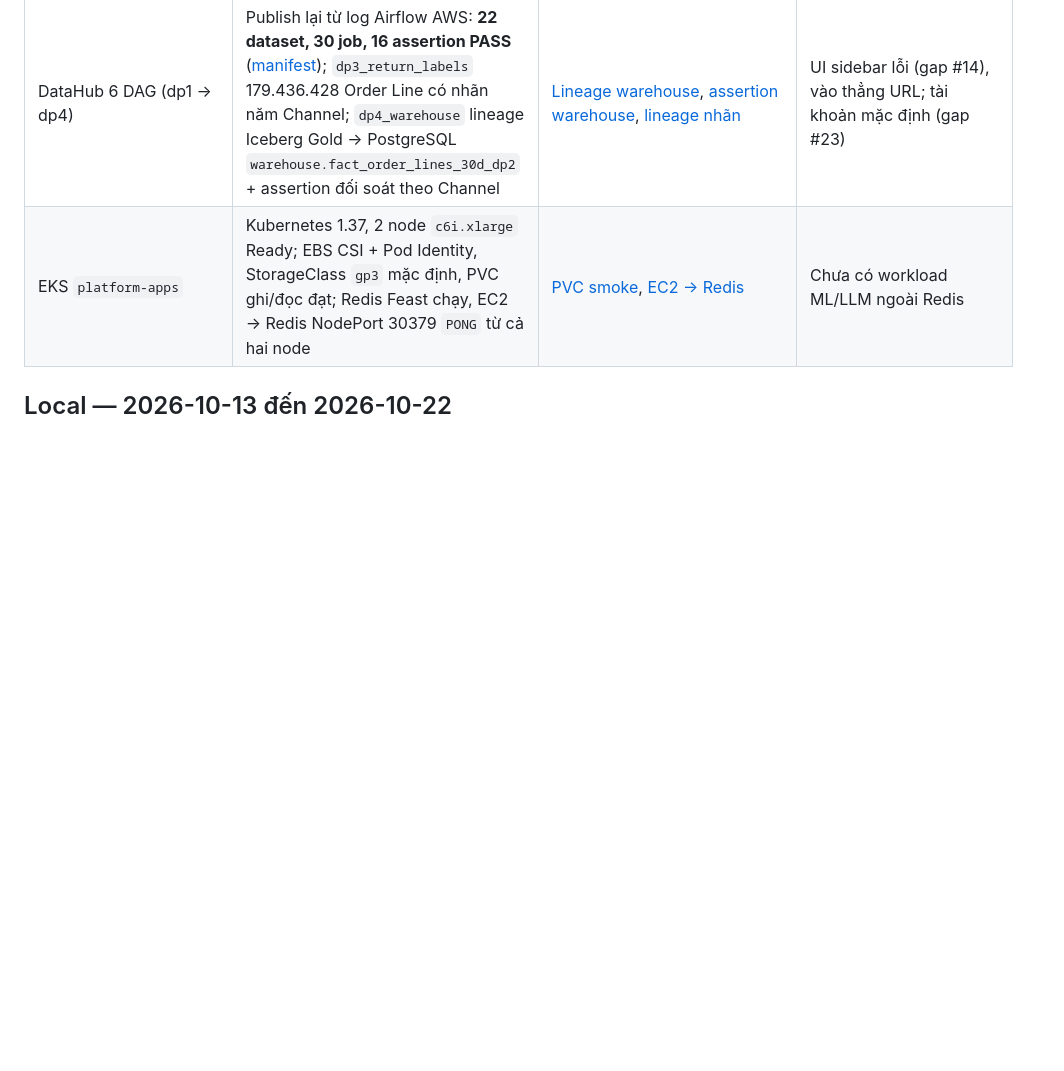
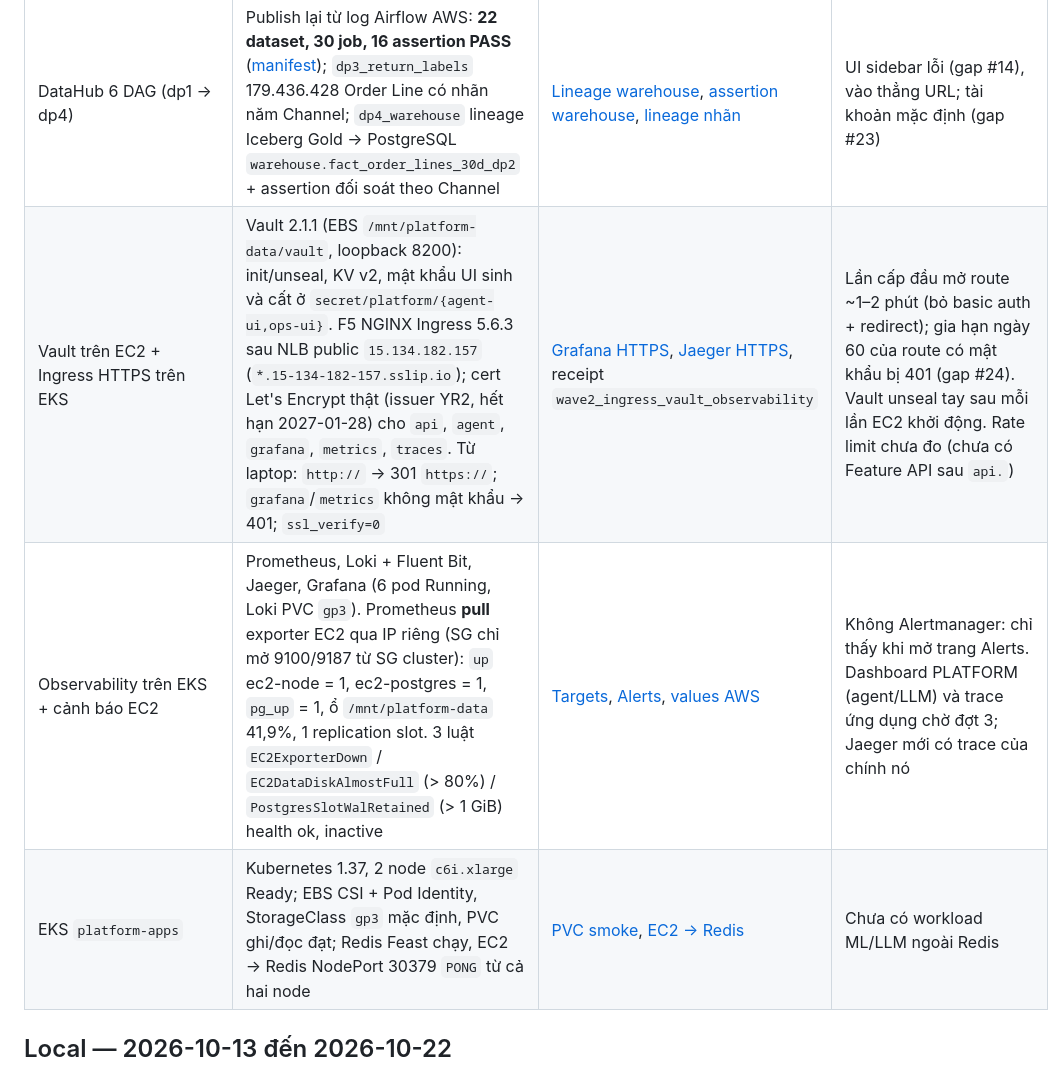
Before and after one commit to Babyfat012/multichannel-data-ai-platform, a Markdown page: docs/data-platform-evidence.md, the part around the change. Drawn GitHub-style; blank space fills up the shorter version.

Commit message:
docs(aws): wave 2 evidence for vault, https ingress and observability
  Co-Authored-By: Claude Opus 5.5 <noreply@anthropic.com>

```diff
--- a/docs/data-platform-evidence.md
+++ b/docs/data-platform-evidence.md
@@ -28,6 +28,8 @@ Receipt: [data-platform-aws-20261027.json](evidence/aws/data-platform-aws-202610
 | Lakehouse optimize: partition evolution + compaction | `bronze.raw_shopee_orders_dp1`: ngày → tháng + rewrite-all: 180 → 6 file (2,44 → 73,13 MB), `count(*)` 1,04 → 0,29 s, lọc 30 ngày 7,94 → 0,97 s; 4.689.957 dòng, fingerprint giống hệt | [Phân tích](storage.md#lakehouse-trên-aws-gộp-file-nhỏ-bằng-partition-evolution-2026-10-29), [job](../spark_jobs/maintenance/repartition_small_channel.py) | Chạy lại dp1 trả bảng về chia theo ngày (gap #16 mới đóng một phần) |
 | Spark handle skew trên AWS (Spark UI) | 20 ngày Amazon từ S3, AQE tắt: `hash` TB 91,1 s (nhiễu 5,6%), 20 file 47,3 MB; `distribution-mode=none` 71,6 s (−21,4%), 309 file 3,1 MB. Stage ghi `hash`: median 2 ms/0 dòng, max 12 s/2.173.164 dòng (180 task rỗng) | [spark.md 5g](spark.md#g-đo-lại-trên-aws-2026-10-29-ec2-r6ixlarge-4-vcpu-nguồn-s3a), [summary stage](evidence/aws/spark-ui-skew0-stage1-summary-20261029.png) | Giữ `hash` như local: không đổi 15× file nhỏ lấy 21% lúc ghi |
 | DataHub 6 DAG (dp1 → dp4) | Publish lại từ log Airflow AWS: **22 dataset, 30 job, 16 assertion PASS** ([manifest](evidence/aws/datahub-validation-aws-20261029.json)); `dp3_return_labels` 179.436.428 Order Line có nhãn năm Channel; `dp4_warehouse` lineage Iceberg Gold → PostgreSQL `warehouse.fact_order_lines_30d_dp2` + assertion đối soát theo Channel | [Lineage warehouse](evidence/aws/datahub/dp4-warehouse-lineage.png), [assertion warehouse](evidence/aws/datahub/dp4-warehouse-validation.png), [lineage nhãn](evidence/aws/datahub/dp3-return-labels-lineage.png) | UI sidebar lỗi (gap #14), vào thẳng URL; tài khoản mặc định (gap #23) |
+| Vault trên EC2 + Ingress HTTPS trên EKS | Vault 2.1.1 (EBS `/mnt/platform-data/vault`, loopback 8200): init/unseal, KV v2, mật khẩu UI sinh và cất ở `secret/platform/{agent-ui,ops-ui}`. F5 NGINX Ingress 5.6.3 sau NLB public `15.134.182.157` (`*.15-134-182-157.sslip.io`); cert Let's Encrypt thật (issuer YR2, hết hạn 2027-01-28) cho `api`, `agent`, `grafana`, `metrics`, `traces`. Từ laptop: `http://` → 301 `https://`; `grafana`/`metrics` không mật khẩu → 401; `ssl_verify=0` | [Grafana HTTPS](evidence/aws/grafana-dashboards-https-20261030.png), [Jaeger HTTPS](evidence/aws/jaeger-search-https-20261030.png), receipt `wave2_ingress_vault_observability` | Lần cấp đầu mở route ~1–2 phút (bỏ basic auth + redirect); gia hạn ngày 60 của route có mật khẩu bị 401 (gap #24). Vault unseal tay sau mỗi lần EC2 khởi động. Rate limit chưa đo (chưa có Feature API sau `api.`) |
+| Observability trên EKS + cảnh báo EC2 | Prometheus, Loki + Fluent Bit, Jaeger, Grafana (6 pod Running, Loki PVC `gp3`). Prometheus **pull** exporter EC2 qua IP riêng (SG chỉ mở 9100/9187 từ SG cluster): `up` ec2-node = 1, ec2-postgres = 1, `pg_up` = 1, ổ `/mnt/platform-data` 41,9%, 1 replication slot. 3 luật `EC2ExporterDown` / `EC2DataDiskAlmostFull` (> 80%) / `PostgresSlotWalRetained` (> 1 GiB) health ok, inactive | [Targets](evidence/aws/prometheus-targets-ec2-20261030.png), [Alerts](evidence/aws/prometheus-alerts-ec2-20261030.png), [values AWS](../infra/k8s/observability/prometheus-values-aws.yaml) | Không Alertmanager: chỉ thấy khi mở trang Alerts. Dashboard PLATFORM (agent/LLM) và trace ứng dụng chờ đợt 3; Jaeger mới có trace của chính nó |
 | EKS `platform-apps` | Kubernetes 1.37, 2 node `c6i.xlarge` Ready; EBS CSI + Pod Identity, StorageClass `gp3` mặc định, PVC ghi/đọc đạt; Redis Feast chạy, EC2 → Redis NodePort 30379 `PONG` từ cả hai node | [PVC smoke](evidence/aws/eks-ebs-gp3-pvc-smoke-20261027.png), [EC2 → Redis](evidence/aws/ec2-to-eks-redis-ping-20261028.png) | Chưa có workload ML/LLM ngoài Redis |
 
 ## Local — 2026-10-13 đến 2026-10-22
```
Also changed, not shown: docs/rubric-cloud-audit.md (+5 -5 lines), docs/evidence/aws/grafana-dashboards-https-20261030.png (added), docs/evidence/aws/jaeger-search-https-20261030.png (added), docs/evidence/aws/prometheus-alerts-ec2-20261030.png (added), docs/evidence/aws/prometheus-targets-ec2-20261030.png (added), 1 other file.
